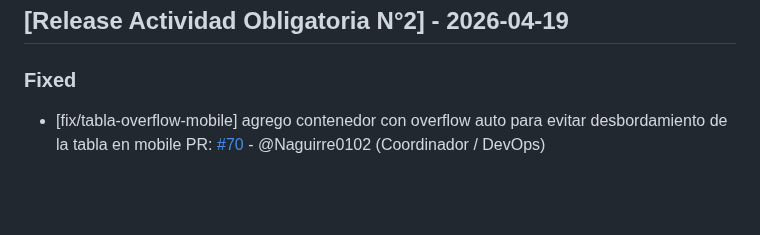
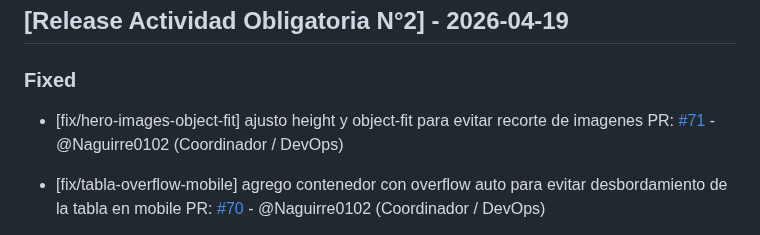
Before and after one commit to GonzaloBarbano/E-commerce, a Markdown page: changelog.md, the part around the change. GitHub-like rendering; blank space fills up the shorter version.

Commit message:
actualizo changelog

```diff
--- a/changelog.md
+++ b/changelog.md
@@ -7,6 +7,9 @@ Este archivo se actualiza con cada Pull Request para registrar avances y correcc
 ## [Release Actividad Obligatoria N°2] - 2026-04-19
 
 ### Fixed
+- [fix/hero-images-object-fit]  ajusto height y object-fit para evitar recorte de imagenes
+  PR: [#71](https://github.com/GonzaloBarbano/E-commerce/pull/71) - @Naguirre0102 (Coordinador / DevOps)
+
 - [fix/tabla-overflow-mobile]  agrego contenedor con overflow auto para evitar desbordamiento de la tabla en mobile
   PR: [#70](https://github.com/GonzaloBarbano/E-commerce/pull/70) - @Naguirre0102 (Coordinador / DevOps)
 
```
